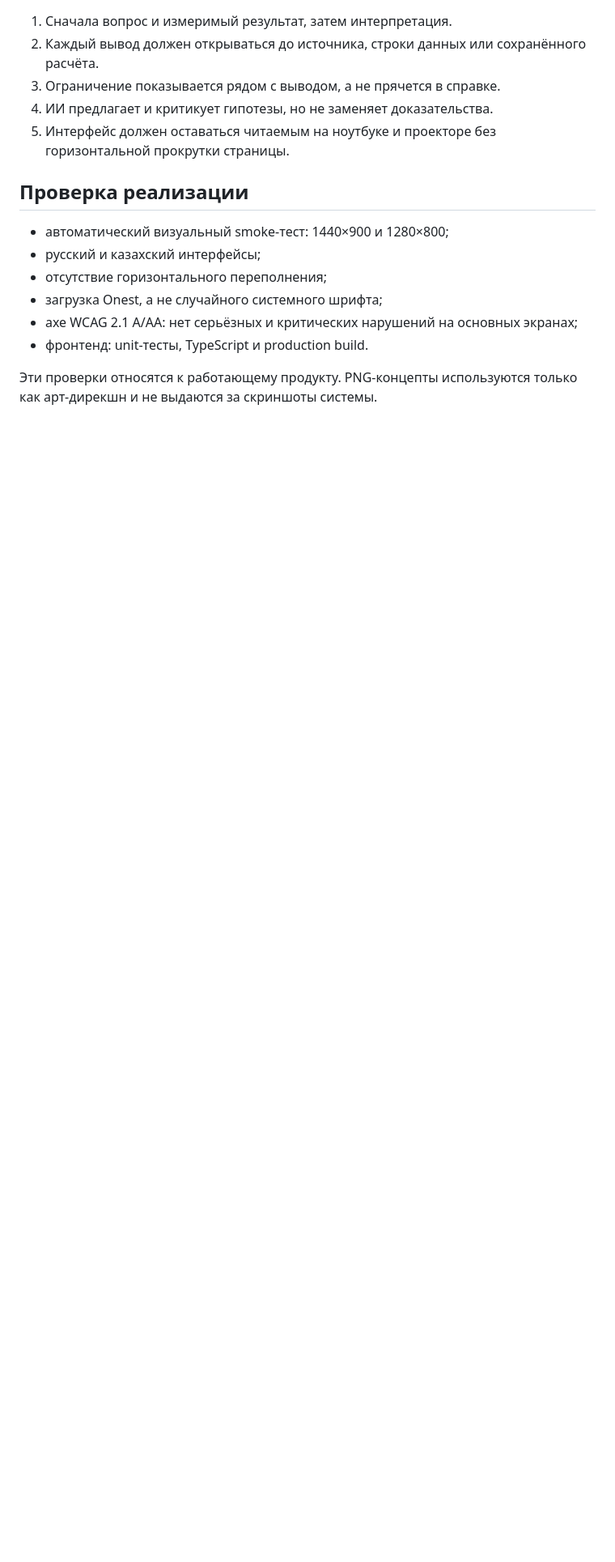
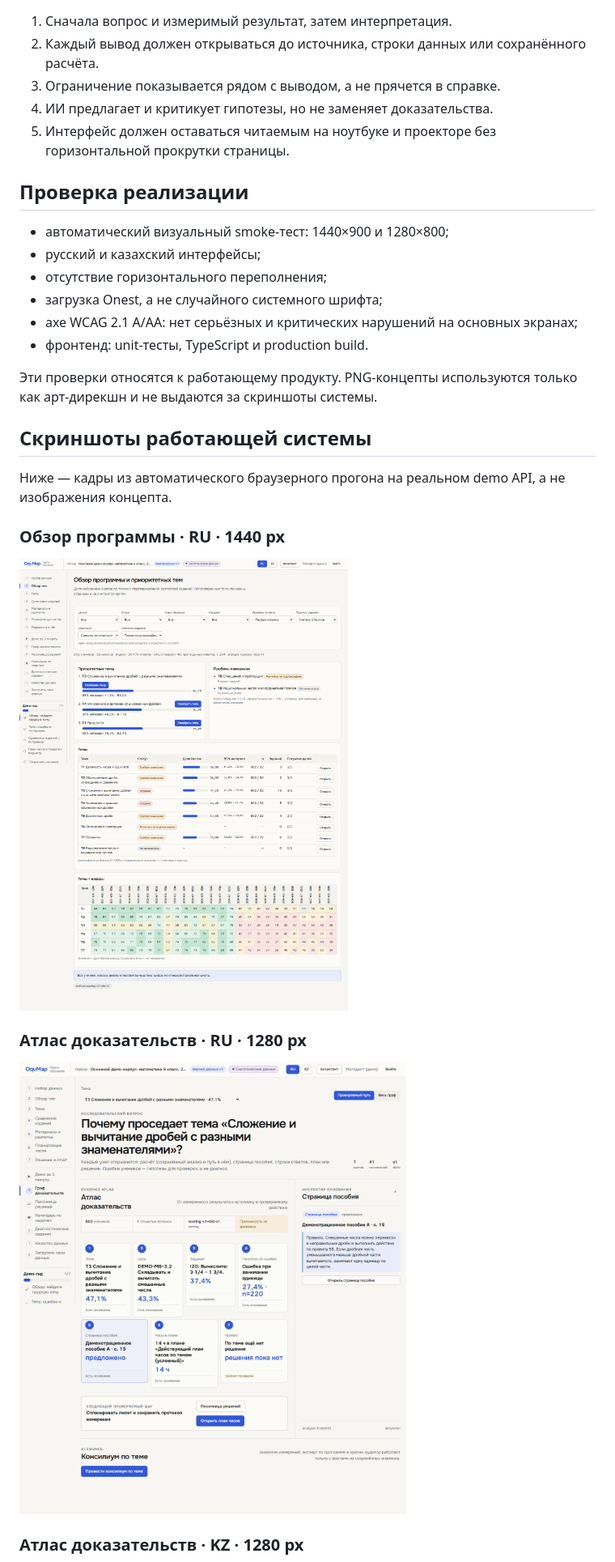
Before and after one commit to Mustiks07/OquMap, a Markdown page: docs/design/IMPLEMENTATION_NOTE.md, the part around one of its changes. Shown at 81% size. GitHub-like rendering; pictures changed too: docs/design/implemented/atlas-ru-1280.png (added), docs/design/implemented/overview-ru-1440.png (added); blank space fills up the shorter version.

Commit message:
Add verified product screenshots to the design record

```diff
--- a/docs/design/IMPLEMENTATION_NOTE.md
+++ b/docs/design/IMPLEMENTATION_NOTE.md
@@ -28,3 +28,18 @@
 - фронтенд: unit-тесты, TypeScript и production build.
 
 Эти проверки относятся к работающему продукту. PNG-концепты используются только как арт-дирекшн и не выдаются за скриншоты системы.
+
+## Скриншоты работающей системы
+
+Ниже — кадры из автоматического браузерного прогона на реальном demo API, а не изображения концепта.
+
+### Обзор программы · RU · 1440 px
+
+![Работающий экран обзора программы](implemented/overview-ru-1440.png)
+
+### Атлас доказательств · RU · 1280 px
+
+![Работающий атлас доказательств на русском](implemented/atlas-ru-1280.png)
+
+### Атлас доказательств · KZ · 1280 px
+
```
Also changed, not shown: other parts of docs/design/IMPLEMENTATION_NOTE.md (+1 -0 lines), docs/design/implemented/atlas-kz-1280.png (added).
